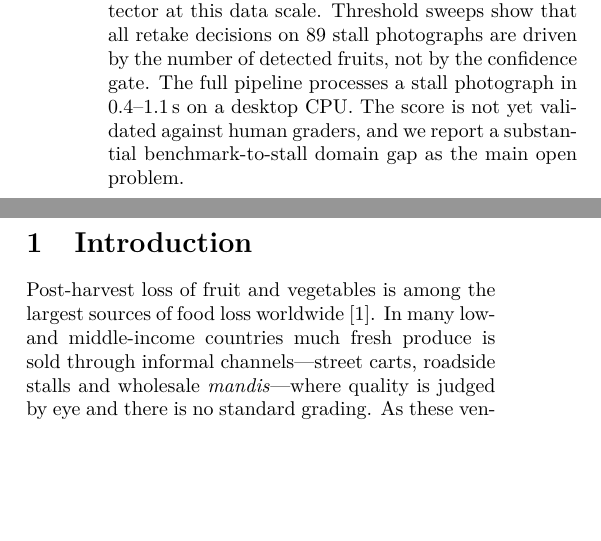
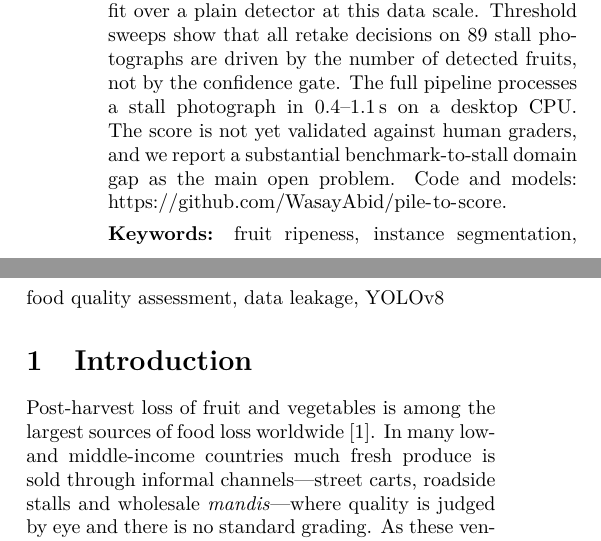
Before and after one commit to WasayAbid/pile-to-score, a LaTeX paper (paper/main.tex): two parts of the columns of page 1 of 8, joined at a grey line, cut so that both start at the same text, the shorter picture padded with empty space. Compiled offline with pdfLaTeX.

Commit message:
Paper header: roman URLs, keywords, repo link moved to abstract
Co-Authored-By: Claude Opus 5.5 <noreply@anthropic.com>

```diff
--- a/paper/main.tex
+++ b/paper/main.tex
@@ -12,6 +12,7 @@
 \usepackage{tikz}
 \usetikzlibrary{arrows.meta,positioning,shapes.geometric}
 \usepackage[hidelinks]{hyperref}
+\urlstyle{same}
 \usepackage{enumitem}
 \setlist{nosep,leftmargin=*}
 \captionsetup{font=small,labelfont=bf}
@@ -22,7 +23,7 @@
 \small\textbf{Muhammad Abdul Wasay Abid}\\[1pt]
 \footnotesize Faculty of Information Technology\\
 \footnotesize University of Central Punjab, Lahore, Pakistan\\
-\footnotesize\texttt{abdulwasayabid.801@gmail.com}
+\footnotesize abdulwasayabid.801@gmail.com
 \end{tabular}
 \hspace{2.5em}
 \begin{tabular}[t]{c}
@@ -30,13 +31,15 @@
 \footnotesize University of Maryland, Baltimore County\\
 \footnotesize Baltimore, MD, USA
 \end{tabular}}
-\date{\vspace{-4pt}\footnotesize Code \& models: \url{https://github.com/WasayAbid/pile-to-score}\\[1pt]\footnotesize November 2026}
+\date{\vspace{-4pt}\footnotesize November 2026}
 \raggedbottom
 
 \begin{document}
 \maketitle
 \begin{abstract}
-Image-based fruit ripeness and freshness classifiers are commonly trained and evaluated on photographs of a \emph{single} fruit against a clean background, whereas produce in informal street markets is photographed as \emph{piles} of dozens of overlapping fruits, for which a buyer or marketplace needs a single, consistent visual assessment of the whole lot. We present \textbf{Pile-to-Score}, a two-stage pipeline that turns a single market-stall photograph into a heuristic, basket-level \emph{visual quality} score. Stage~1 uses a fruit-specific, single-class YOLOv8m instance-segmentation model, trained on stall photographs, to locate each visible fruit without predicting ripeness. Stage~2 classifies each crop with a fruit-specific ripeness classifier, and a confidence-adjusted aggregation rule with a spoilage penalty and explicit quality gating produces a 0--100 score and a tier. Because the stages are decoupled, existing single-fruit ripeness datasets can be reused without ripeness annotation on pile images. We instantiate the pipeline for banana, mango, tomato and apple, and integrate it as a prototype into a pre-release vendor marketplace application. Re-evaluated locally, the crop classifiers reach 97.7\% (banana, 6 classes; test images without a near-duplicate in training) and 92.0\% (mango, 4 classes) top-1 accuracy on held-out test sets and 99.4\% (tomato, 4 classes) on a validation set. A manually verified near-duplicate audit shows that the banana segmentation test split was contaminated; a model retrained on a leak-free (and smaller) training set reaches 82.1\% mask mAP50 instead of the reported 97.3\%. A controlled ablation shows that mask supervision gives no measurable box-localisation benefit over a plain detector at this data scale. Threshold sweeps show that all retake decisions on 89 stall photographs are driven by the number of detected fruits, not by the confidence gate. The full pipeline processes a stall photograph in 0.4--1.1\,s on a desktop CPU. The score is not yet validated against human graders, and we report a substantial benchmark-to-stall domain gap as the main open problem.
+Image-based fruit ripeness and freshness classifiers are commonly trained and evaluated on photographs of a \emph{single} fruit against a clean background, whereas produce in informal street markets is photographed as \emph{piles} of dozens of overlapping fruits, for which a buyer or marketplace needs a single, consistent visual assessment of the whole lot. We present \textbf{Pile-to-Score}, a two-stage pipeline that turns a single market-stall photograph into a heuristic, basket-level \emph{visual quality} score. Stage~1 uses a fruit-specific, single-class YOLOv8m instance-segmentation model, trained on stall photographs, to locate each visible fruit without predicting ripeness. Stage~2 classifies each crop with a fruit-specific ripeness classifier, and a confidence-adjusted aggregation rule with a spoilage penalty and explicit quality gating produces a 0--100 score and a tier. Because the stages are decoupled, existing single-fruit ripeness datasets can be reused without ripeness annotation on pile images. We instantiate the pipeline for banana, mango, tomato and apple, and integrate it as a prototype into a pre-release vendor marketplace application. Re-evaluated locally, the crop classifiers reach 97.7\% (banana, 6 classes; test images without a near-duplicate in training) and 92.0\% (mango, 4 classes) top-1 accuracy on held-out test sets and 99.4\% (tomato, 4 classes) on a validation set. A manually verified near-duplicate audit shows that the banana segmentation test split was contaminated; a model retrained on a leak-free (and smaller) training set reaches 82.1\% mask mAP50 instead of the reported 97.3\%. A controlled ablation shows that mask supervision gives no measurable box-localisation benefit over a plain detector at this data scale. Threshold sweeps show that all retake decisions on 89 stall photographs are driven by the number of detected fruits, not by the confidence gate. The full pipeline processes a stall photograph in 0.4--1.1\,s on a desktop CPU. The score is not yet validated against human graders, and we report a substantial benchmark-to-stall domain gap as the main open problem. Code and models: \url{https://github.com/WasayAbid/pile-to-score}.
+
+\vspace{4pt}\noindent\textbf{Keywords:} fruit ripeness, instance segmentation, food quality assessment, data leakage, YOLOv8
 \end{abstract}
 
 \section{Introduction}
```
